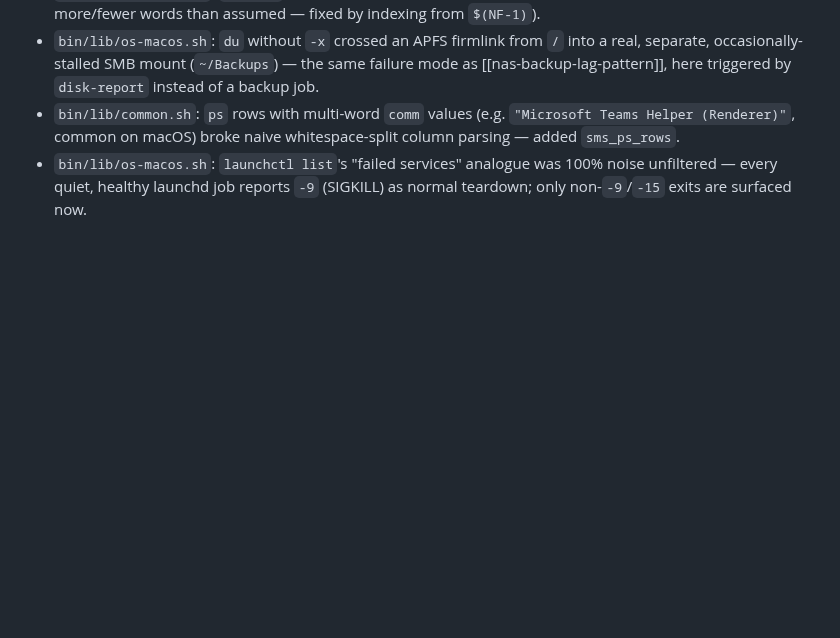
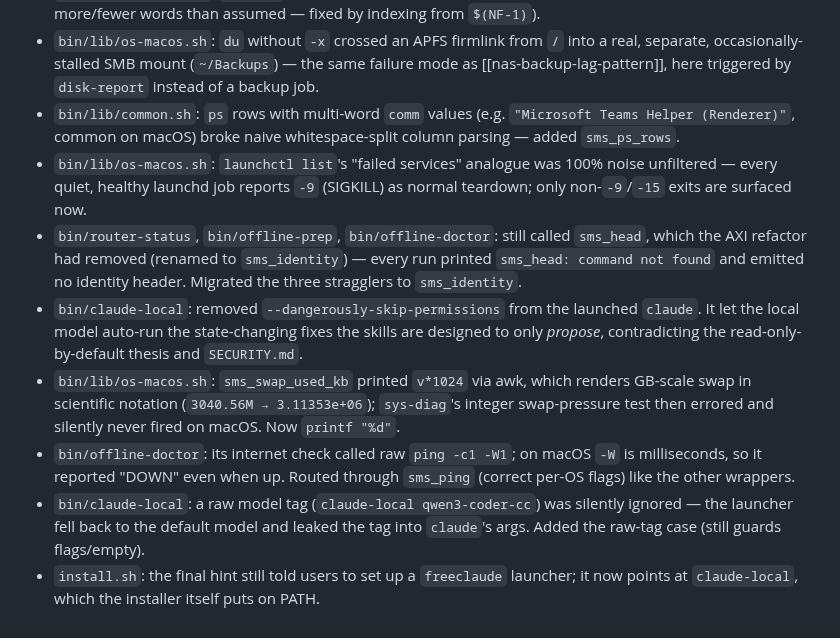
Before and after one commit to dmealing/small-model-skills, a Markdown page: CHANGELOG.md, the part around the change. GitHub-like rendering; blank space fills up the shorter version.

```diff
--- a/CHANGELOG.md
+++ b/CHANGELOG.md
@@ -44,3 +44,19 @@ All notable changes to this project are documented here. The format is based on
 - `bin/lib/os-macos.sh`: `launchctl list`'s "failed services" analogue was 100% noise unfiltered —
   every quiet, healthy launchd job reports `-9` (SIGKILL) as normal teardown; only non-`-9`/`-15`
   exits are surfaced now.
+- `bin/router-status`, `bin/offline-prep`, `bin/offline-doctor`: still called `sms_head`, which the AXI
+  refactor had removed (renamed to `sms_identity`) — every run printed `sms_head: command not found` and
+  emitted no identity header. Migrated the three stragglers to `sms_identity`.
+- `bin/claude-local`: removed `--dangerously-skip-permissions` from the launched `claude`. It let the local
+  model auto-run the state-changing fixes the skills are designed to only *propose*, contradicting the
+  read-only-by-default thesis and `SECURITY.md`.
+- `bin/lib/os-macos.sh`: `sms_swap_used_kb` printed `v*1024` via awk, which renders GB-scale swap in
+  scientific notation (`3040.56M → 3.11353e+06`); `sys-diag`'s integer swap-pressure test then errored and
+  silently never fired on macOS. Now `printf "%d"`.
+- `bin/offline-doctor`: its internet check called raw `ping -c1 -W1`; on macOS `-W` is milliseconds, so it
+  reported "DOWN" even when up. Routed through `sms_ping` (correct per-OS flags) like the other wrappers.
+- `bin/claude-local`: a raw model tag (`claude-local qwen3-coder-cc`) was silently ignored — the launcher
+  fell back to the default model and leaked the tag into `claude`'s args. Added the raw-tag case (still
+  guards flags/empty).
+- `install.sh`: the final hint still told users to set up a `freeclaude` launcher; it now points at
+  `claude-local`, which the installer itself puts on PATH.
```
Also changed, not shown: DESIGN.md (+7 -7 lines), README.md (+4 -3 lines), media/demo.gif, 7 other files.
